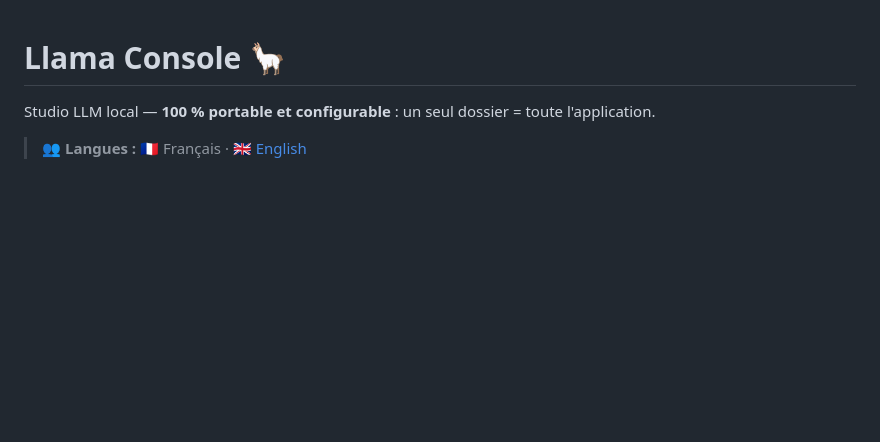
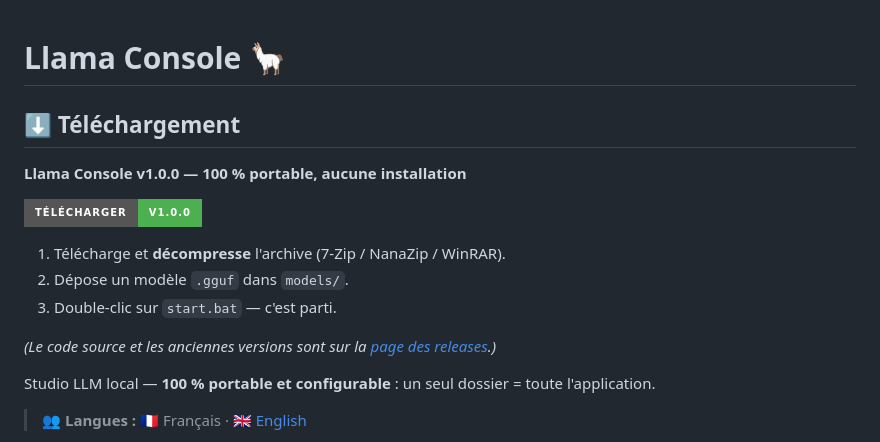
Before and after one commit to autostoppeur48/llama-console-portable, a Markdown page: README.fr.md, the part around the change. Drawn GitHub-style; badges without logos; blank space fills up the shorter version.

Commit message:
Update README.fr.md with download section
Added download instructions and version information in French.

```diff
--- a/README.fr.md
+++ b/README.fr.md
@@ -1,4 +1,15 @@
 # Llama Console 🦙
+## ⬇️ Téléchargement
+
+**Llama Console v1.0.0 — 100 % portable, aucune installation**
+
+[![Télécharger v1.0.0](https://img.shields.io/badge/T%C3%A9l%C3%A9charger-v1.0.0-4CAF50?style=for-the-badge&logo=github)](https://github.com/autostoppeur48/llama-console-portable/releases/download/v1.0.0/llama-console-portable-1.0.0.7z)
+
+1. Télécharge et **décompresse** l'archive (7-Zip / NanaZip / WinRAR).
+2. Dépose un modèle `.gguf` dans `models/`.
+3. Double-clic sur `start.bat` — c'est parti.
+
+*(Le code source et les anciennes versions sont sur la [page des releases](https://github.com/autostoppeur48/llama-console-portable/releases).)*
 
 Studio LLM local — **100 % portable et configurable** : un seul dossier = toute l'application.
 
```
